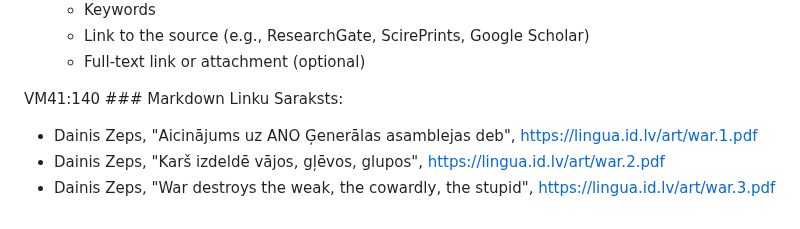
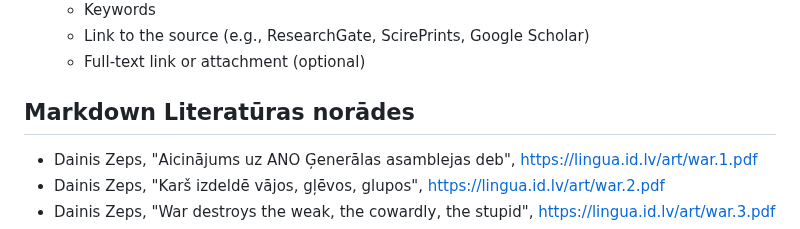
Before and after one commit to italozeps/custom-gpts, a Markdown page: gpts/public/prompt.md, the part around the change. Rendered like a GitHub page.

```diff
--- a/gpts/public/prompt.md
+++ b/gpts/public/prompt.md
@@ -122,7 +122,7 @@ Organize the following articles under the group Artificial Intelligence:
 
 
 
-VM41:140 ### Markdown Linku Saraksts:
+## Markdown Literatūras norādes
 
 
   -  Dainis Zeps, "Aicinājums uz ANO Ģenerālas asamblejas deb", [https://lingua.id.lv/art/war.1.pdf](https://lingua.id.lv/art/war.1.pdf)
```
